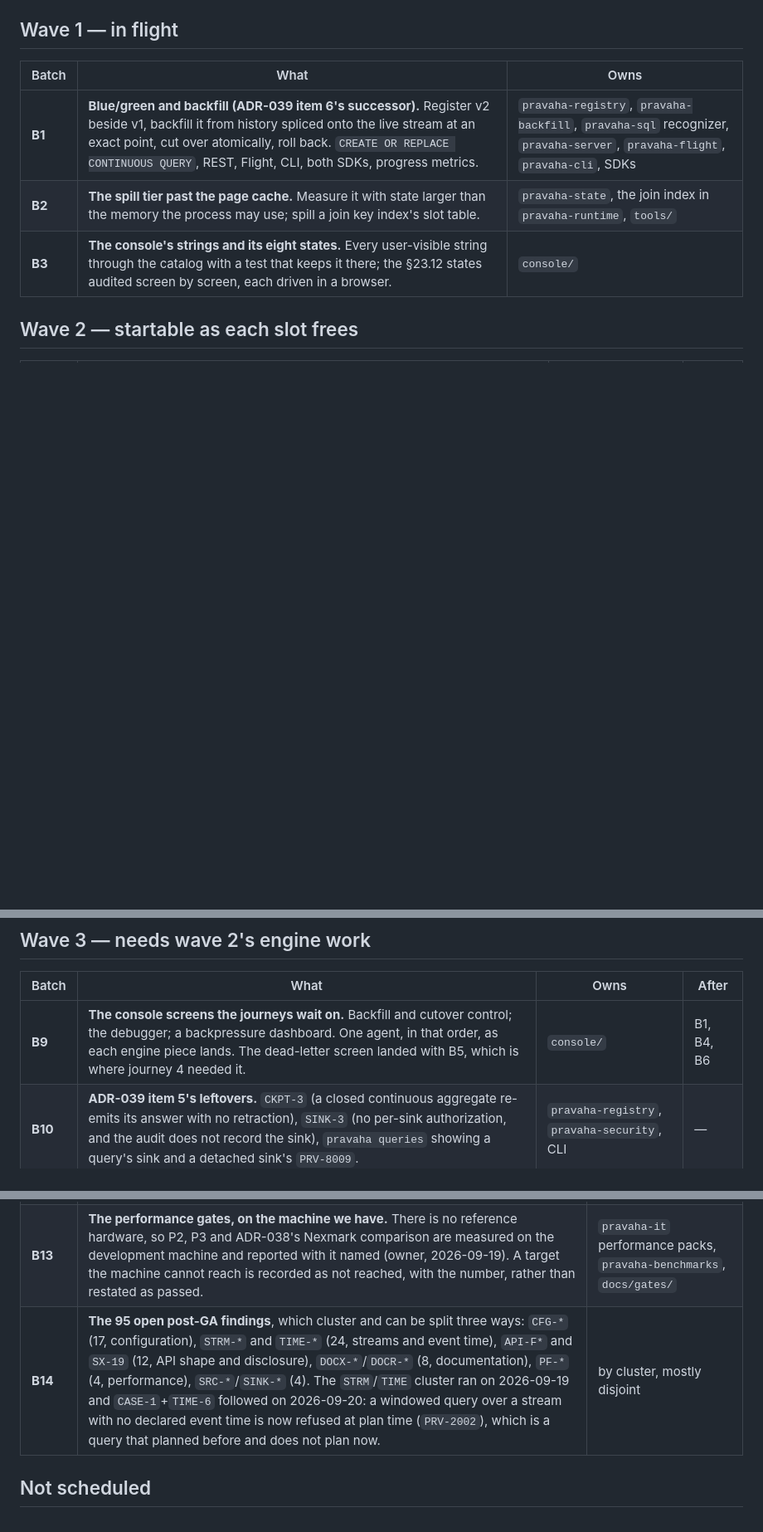
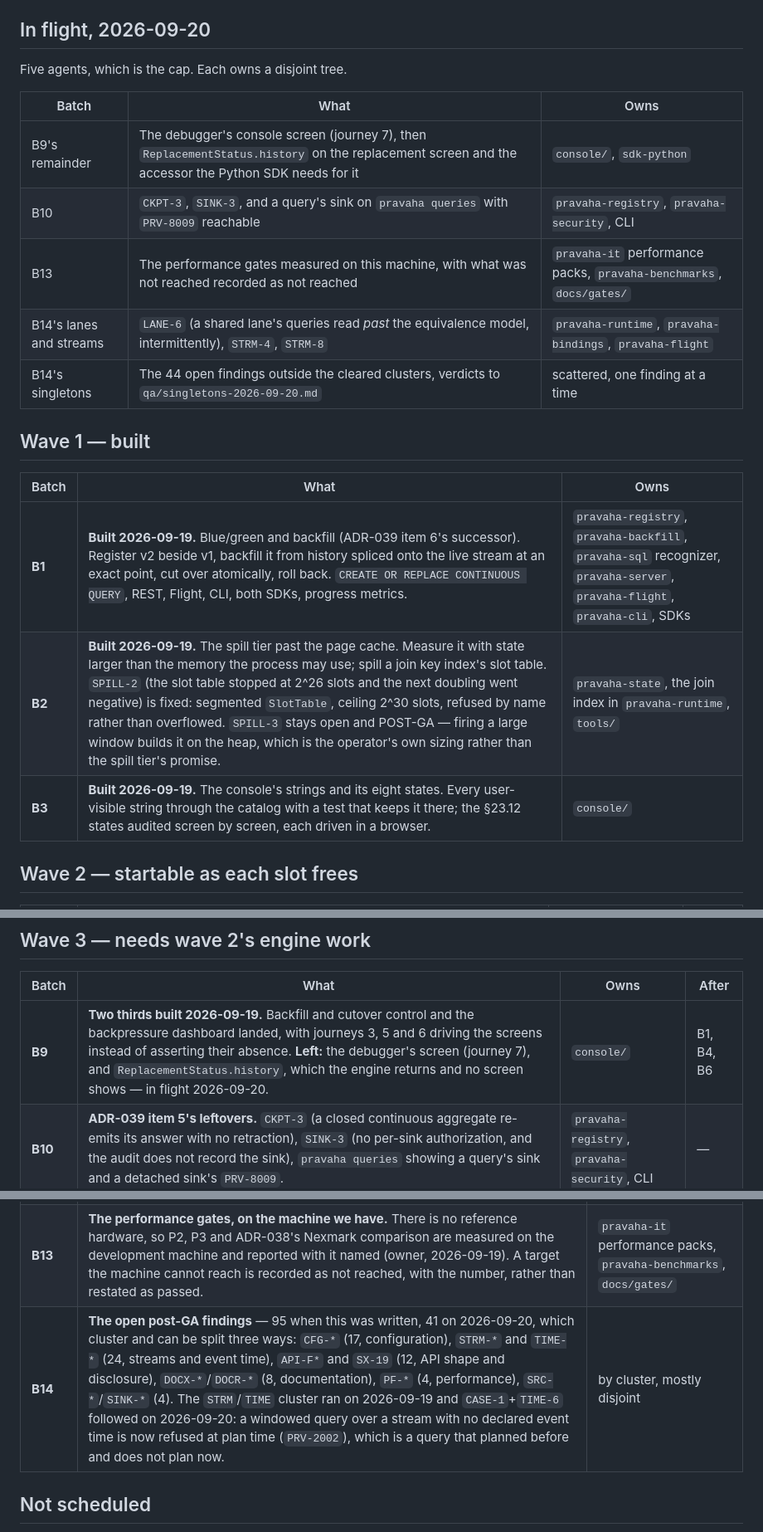
Before and after one commit to ajsinha/pravaha, a Markdown page: docs/REMAINING.md, 3 parts joined by grey strips. Shown at 83% size. Rendered like a GitHub page; blank space fills up the shorter version.

Commit message:
The roadmap says which batches are built and which five are running
Wave 1 has been built since the evening it was written and the document
still called it in flight, which is the failure mode the document exists to
prevent. B1, B2 and B3 are marked built, B2 with what SPILL-2 fixed and
what SPILL-3 leaves; B9 is two thirds built, with the debugger screen and
ReplacementStatus.history named as what is left; B14 carries 41 open
findings rather than the 95 it was written against.

```diff
--- a/docs/REMAINING.md
+++ b/docs/REMAINING.md
@@ -21,13 +21,25 @@ minutes). The slots: the engine's core, serial, because `QueryRegistry`, `QueryE
 `ViewSink` are one another's neighbours; two isolated lanes (a plugin, `pravaha-state`,
 `pravaha-sql`); the console; and the findings clusters.
 
-## Wave 1 — in flight
+## In flight, 2026-09-20
+
+Five agents, which is the cap. Each owns a disjoint tree.
 
 | Batch | What | Owns |
 |---|---|---|
-| **B1** | **Blue/green and backfill (ADR-039 item 6's successor).** Register v2 beside v1, backfill it from history spliced onto the live stream at an exact point, cut over atomically, roll back. `CREATE OR REPLACE CONTINUOUS QUERY`, REST, Flight, CLI, both SDKs, progress metrics. | `pravaha-registry`, `pravaha-backfill`, `pravaha-sql` recognizer, `pravaha-server`, `pravaha-flight`, `pravaha-cli`, SDKs |
-| **B2** | **The spill tier past the page cache.** Measure it with state larger than the memory the process may use; spill a join key index's slot table. | `pravaha-state`, the join index in `pravaha-runtime`, `tools/` |
-| **B3** | **The console's strings and its eight states.** Every user-visible string through the catalog with a test that keeps it there; the §23.12 states audited screen by screen, each driven in a browser. | `console/` |
+| B9's remainder | The debugger's console screen (journey 7), then `ReplacementStatus.history` on the replacement screen and the accessor the Python SDK needs for it | `console/`, `sdk-python` |
+| B10 | `CKPT-3`, `SINK-3`, and a query's sink on `pravaha queries` with `PRV-8009` reachable | `pravaha-registry`, `pravaha-security`, CLI |
+| B13 | The performance gates measured on this machine, with what was not reached recorded as not reached | `pravaha-it` performance packs, `pravaha-benchmarks`, `docs/gates/` |
+| B14's lanes and streams | `LANE-6` (a shared lane's queries read *past* the equivalence model, intermittently), `STRM-4`, `STRM-8` | `pravaha-runtime`, `pravaha-bindings`, `pravaha-flight` |
+| B14's singletons | The 44 open findings outside the cleared clusters, verdicts to `qa/singletons-2026-09-20.md` | scattered, one finding at a time |
+
+## Wave 1 — built
+
+| Batch | What | Owns |
+|---|---|---|
+| **B1** | **Built 2026-09-19.** Blue/green and backfill (ADR-039 item 6's successor). Register v2 beside v1, backfill it from history spliced onto the live stream at an exact point, cut over atomically, roll back. `CREATE OR REPLACE CONTINUOUS QUERY`, REST, Flight, CLI, both SDKs, progress metrics. | `pravaha-registry`, `pravaha-backfill`, `pravaha-sql` recognizer, `pravaha-server`, `pravaha-flight`, `pravaha-cli`, SDKs |
+| **B2** | **Built 2026-09-19.** The spill tier past the page cache. Measure it with state larger than the memory the process may use; spill a join key index's slot table. `SPILL-2` (the slot table stopped at 2^26 slots and the next doubling went negative) is fixed: segmented `SlotTable`, ceiling 2^30 slots, refused by name rather than overflowed. `SPILL-3` stays open and POST-GA — firing a large window builds it on the heap, which is the operator's own sizing rather than the spill tier's promise. | `pravaha-state`, the join index in `pravaha-runtime`, `tools/` |
+| **B3** | **Built 2026-09-19.** The console's strings and its eight states. Every user-visible string through the catalog with a test that keeps it there; the §23.12 states audited screen by screen, each driven in a browser. | `console/` |
 
 ## Wave 2 — startable as each slot frees
 
@@ -45,7 +57,7 @@ minutes). The slots: the engine's core, serial, because `QueryRegistry`, `QueryE
 
 | Batch | What | Owns | After |
 |---|---|---|---|
-| **B9** | **The console screens the journeys wait on.** Backfill and cutover control; the debugger; a backpressure dashboard. One agent, in that order, as each engine piece lands. The dead-letter screen landed with B5, which is where journey 4 needed it. | `console/` | B1, B4, B6 |
+| **B9** | **Two thirds built 2026-09-19.** Backfill and cutover control and the backpressure dashboard landed, with journeys 3, 5 and 6 driving the screens instead of asserting their absence. **Left:** the debugger's screen (journey 7), and `ReplacementStatus.history`, which the engine returns and no screen shows — in flight 2026-09-20. | `console/` | B1, B4, B6 |
 | **B10** | **ADR-039 item 5's leftovers.** `CKPT-3` (a closed continuous aggregate re-emits its answer with no retraction), `SINK-3` (no per-sink authorization, and the audit does not record the sink), `pravaha queries` showing a query's sink and a detached sink's `PRV-8009`. | `pravaha-registry`, `pravaha-security`, CLI | — |
 | **B11** | **Tenancy and quotas.** Per-tenant isolation and admission quotas in the engine, then the admin screens. Editing grants stays out: grants live in the deployment's identity system. | `pravaha-registry`, `pravaha-security`, then `console/` | B10 |
 
@@ -55,7 +67,7 @@ minutes). The slots: the engine's core, serial, because `QueryRegistry`, `QueryE
 |---|---|---|
 | **B12** | **Built 2026-09-19.** `deploy/docker/` builds a ~437 MB non-root image (uid 10001, `eclipse-temurin:21-jre-alpine`, the Arrow `--add-opens` on the launcher's exec line, config in three layers, no credential) from artefacts the reactor already produced — not Jib and not distroless, [ADR-047](adr/047-the-image-is-a-dockerfile-over-built-artefacts.md). `deploy/docker/smoke.sh` runs ten steps against a real container. `deploy/helm/pravaha/` is a StatefulSet, because a node claims its state directories by node id (ADR-035); `replicaCount` other than 1 is refused naming [ADR-045](adr/045-cluster-mode-assigns-queries-not-rows.md). `deploy/release/` sets one version across 37 poms, two wheels and the chart, and drives what a release can do offline. Four workflows, with `verify` now asserting the integration tests actually executed and `suites` asserting the browser tests did not skip themselves. `docs/DEPLOYMENT.md` is the page. **Left**: nothing in CI has ever run here — the `verify` integration leg, the JDK 25 leg and the Spring Boot 3.2–3.4 legs are still unrun, and no registry, index, `<distributionManagement>` or signing key exists, so nothing is published. | a new `deploy/`, `.github/workflows` |
 | **B13** | **The performance gates, on the machine we have.** There is no reference hardware, so P2, P3 and ADR-038's Nexmark comparison are measured on the development machine and reported with it named (owner, 2026-09-19). A target the machine cannot reach is recorded as not reached, with the number, rather than restated as passed. | `pravaha-it` performance packs, `pravaha-benchmarks`, `docs/gates/` |
-| **B14** | **The 95 open post-GA findings**, which cluster and can be split three ways: `CFG-*` (17, configuration), `STRM-*` and `TIME-*` (24, streams and event time), `API-F*` and `SX-19` (12, API shape and disclosure), `DOCX-*`/`DOCR-*` (8, documentation), `PF-*` (4, performance), `SRC-*`/`SINK-*` (4). The `STRM`/`TIME` cluster ran on 2026-09-19 and `CASE-1`+`TIME-6` followed on 2026-09-20: a windowed query over a stream with no declared event time is now refused at plan time (`PRV-2002`), which is a query that planned before and does not plan now. | by cluster, mostly disjoint |
+| **B14** | **The open post-GA findings** — 95 when this was written, 41 on 2026-09-20, which cluster and can be split three ways: `CFG-*` (17, configuration), `STRM-*` and `TIME-*` (24, streams and event time), `API-F*` and `SX-19` (12, API shape and disclosure), `DOCX-*`/`DOCR-*` (8, documentation), `PF-*` (4, performance), `SRC-*`/`SINK-*` (4). The `STRM`/`TIME` cluster ran on 2026-09-19 and `CASE-1`+`TIME-6` followed on 2026-09-20: a windowed query over a stream with no declared event time is now refused at plan time (`PRV-2002`), which is a query that planned before and does not plan now. | by cluster, mostly disjoint |
 
 ## Not scheduled
 
```
